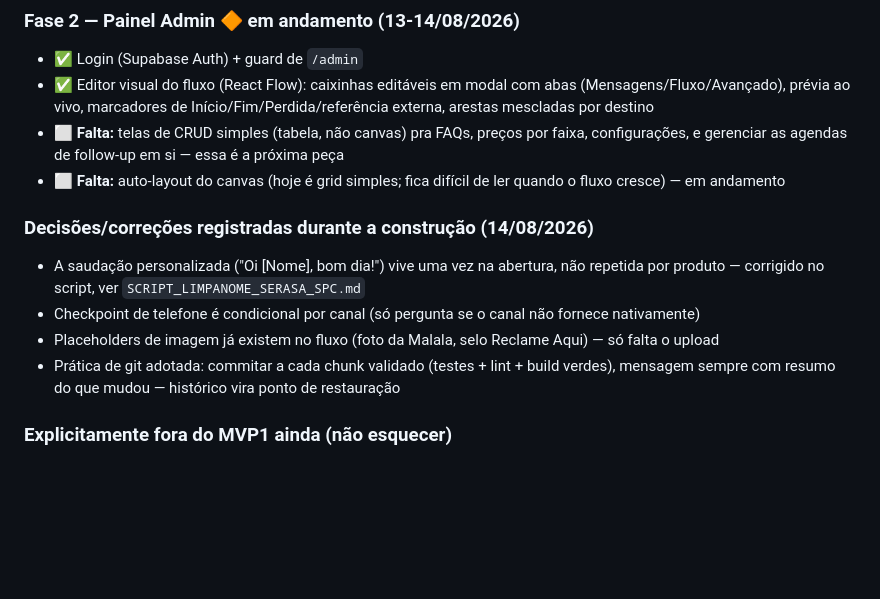
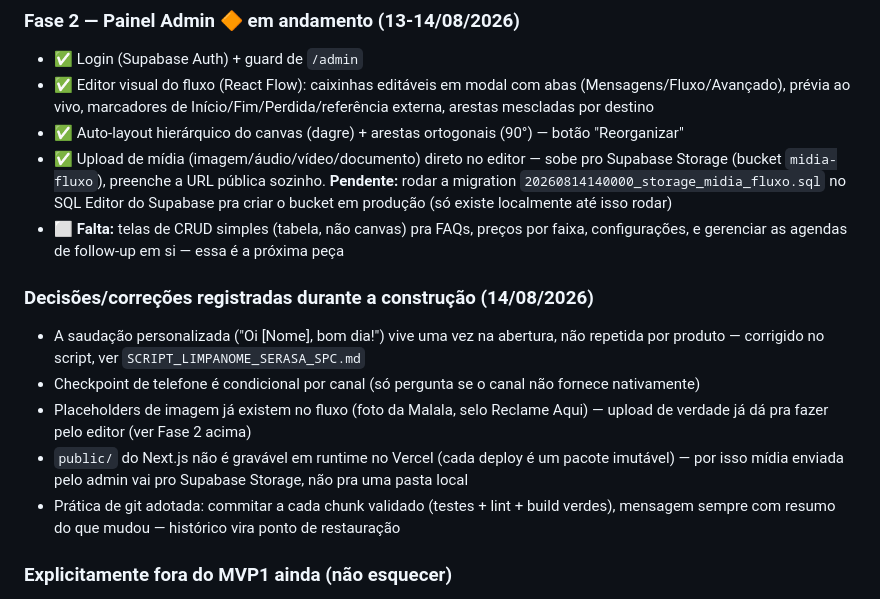
Before and after one commit to contatoarrudacred/hub-arruda, a Markdown page: docs/PLANO_MESTRE_SISTEMA_ARRUDACRED.md, the part around the change. Drawn GitHub-style; blank space fills up the shorter version.

Commit message:
Documentação: registra upload de mídia e auto-layout no PLANO_MESTRE
Progresso de Produção (seção 10) estava desatualizado em dois pontos:
auto-layout do canvas (dagre) já tinha sido concluído numa sessão anterior
mas ainda aparecia como "em andamento", e a linha sobre placeholder de
imagem dizia "só falta o upload" — que acabou de ser implementado.
Também registra a pendência de rodar a migration do bucket do Storage
em produção, e a decisão arquitetural de não usar `public/` pra mídia
(não é gravável em runtime no Vercel).

Co-Authored-By: Claude Sonnet 5 <noreply@anthropic.com>

```diff
--- a/docs/PLANO_MESTRE_SISTEMA_ARRUDACRED.md
+++ b/docs/PLANO_MESTRE_SISTEMA_ARRUDACRED.md
@@ -454,13 +454,15 @@ O "motor" que lê `etapas_fluxo` e decide o que a Malala faz a cada resposta —
 ### Fase 2 — Painel Admin 🔶 em andamento (13-14/08/2026)
 - ✅ Login (Supabase Auth) + guard de `/admin`
 - ✅ Editor visual do fluxo (React Flow): caixinhas editáveis em modal com abas (Mensagens/Fluxo/Avançado), prévia ao vivo, marcadores de Início/Fim/Perdida/referência externa, arestas mescladas por destino
+- ✅ Auto-layout hierárquico do canvas (dagre) + arestas ortogonais (90°) — botão "Reorganizar"
+- ✅ Upload de mídia (imagem/áudio/vídeo/documento) direto no editor — sobe pro Supabase Storage (bucket `midia-fluxo`), preenche a URL pública sozinho. **Pendente:** rodar a migration `20260814140000_storage_midia_fluxo.sql` no SQL Editor do Supabase pra criar o bucket em produção (só existe localmente até isso rodar)
 - ⬜ **Falta:** telas de CRUD simples (tabela, não canvas) pra FAQs, preços por faixa, configurações, e gerenciar as agendas de follow-up em si — essa é a próxima peça
-- ⬜ **Falta:** auto-layout do canvas (hoje é grid simples; fica difícil de ler quando o fluxo cresce) — em andamento
 
 ### Decisões/correções registradas durante a construção (14/08/2026)
 - A saudação personalizada ("Oi [Nome], bom dia!") vive uma vez na abertura, não repetida por produto — corrigido no script, ver `SCRIPT_LIMPANOME_SERASA_SPC.md`
 - Checkpoint de telefone é condicional por canal (só pergunta se o canal não fornece nativamente)
-- Placeholders de imagem já existem no fluxo (foto da Malala, selo Reclame Aqui) — só falta o upload
+- Placeholders de imagem já existem no fluxo (foto da Malala, selo Reclame Aqui) — upload de verdade já dá pra fazer pelo editor (ver Fase 2 acima)
+- `public/` do Next.js não é gravável em runtime no Vercel (cada deploy é um pacote imutável) — por isso mídia enviada pelo admin vai pro Supabase Storage, não pra uma pasta local
 - Prática de git adotada: commitar a cada chunk validado (testes + lint + build verdes), mensagem sempre com resumo do que mudou — histórico vira ponto de restauração
 
 ### Explicitamente fora do MVP1 ainda (não esquecer)
```
